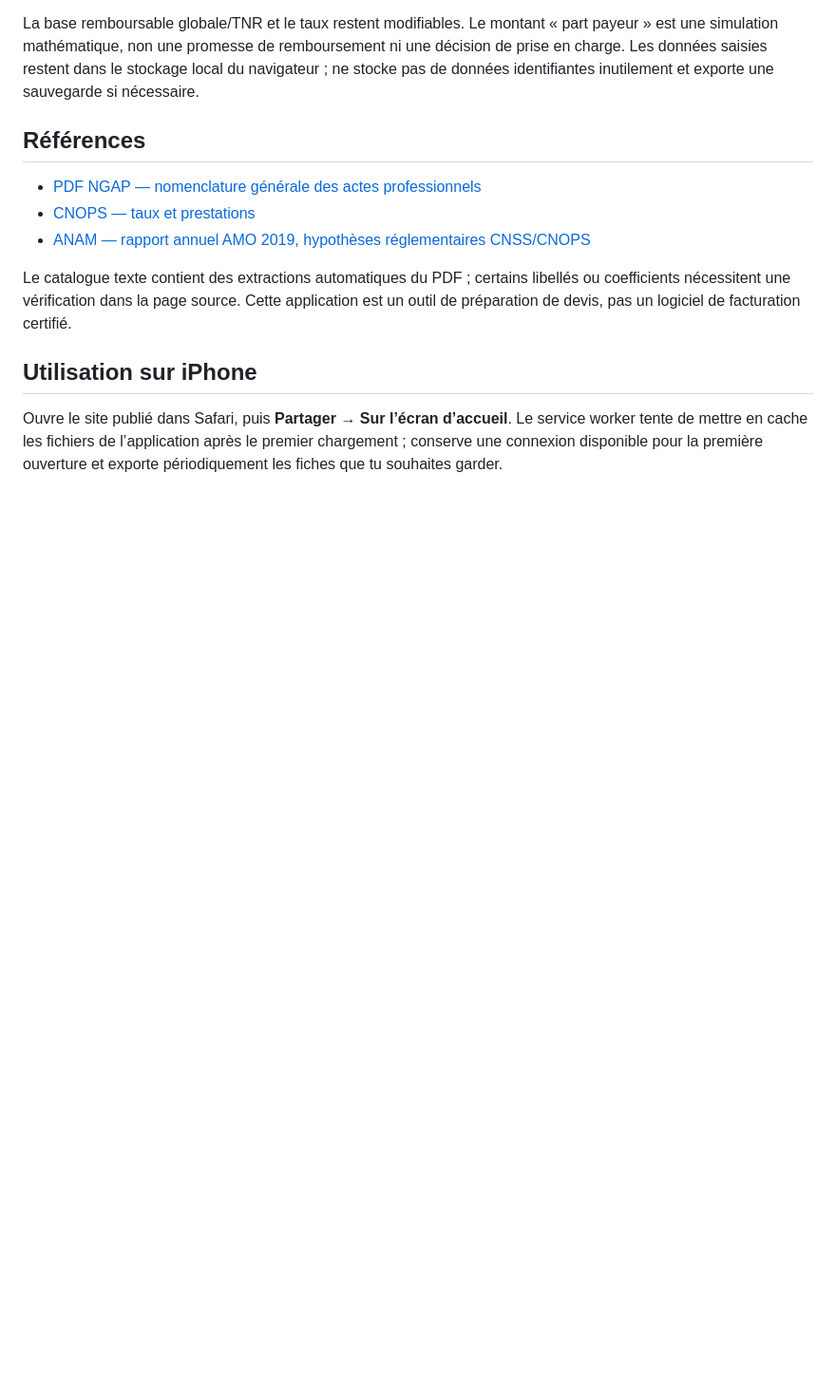
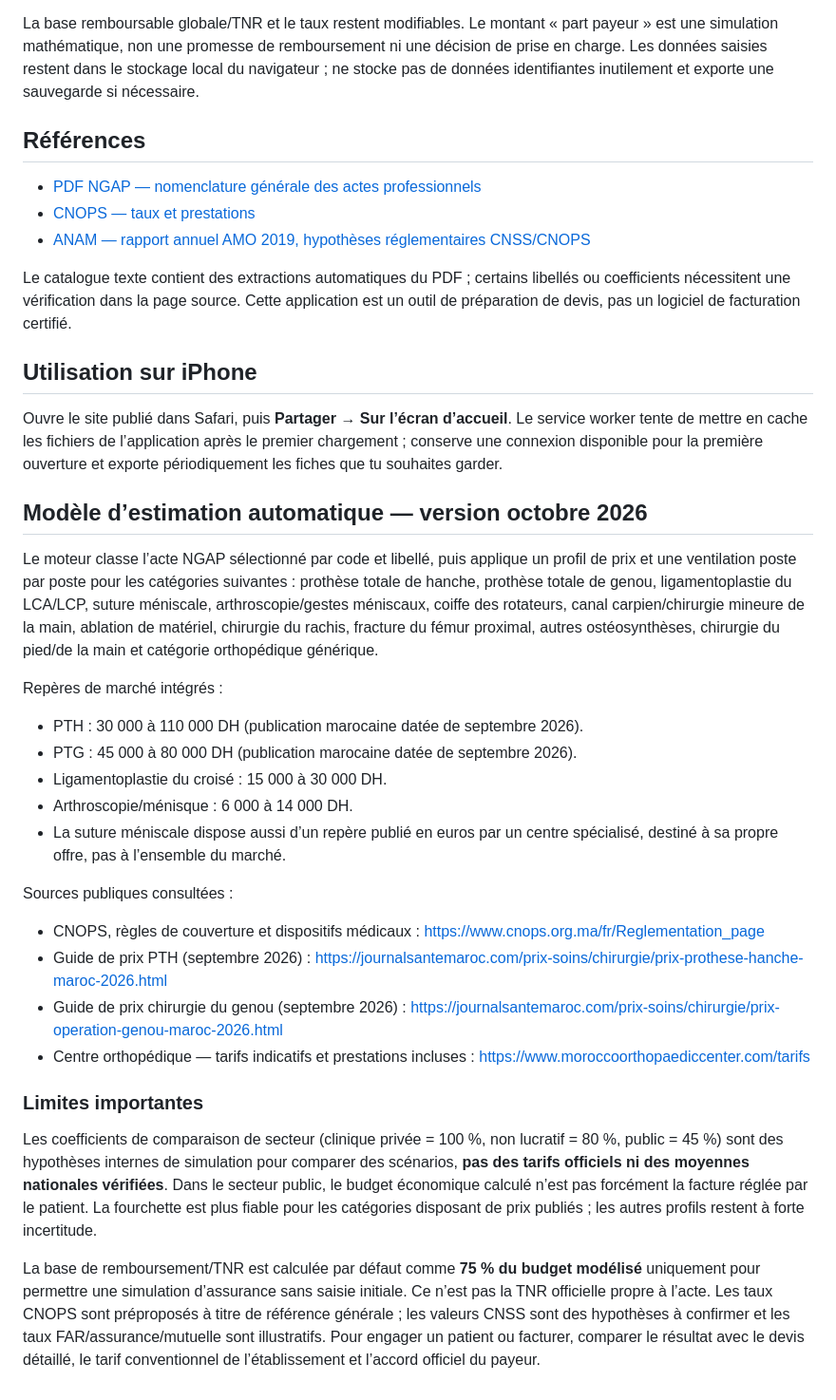
Before and after one commit to orthoperipherie-bot/preop-ngap-maroc, a Markdown page: README.md, the part around one of its changes. Shown at 95% size. Drawn GitHub-style; blank space fills up the shorter version.

```diff
--- a/README.md
+++ b/README.md
@@ -38,3 +38,27 @@ Le catalogue texte contient des extractions automatiques du PDF ; certains libel
 ## Utilisation sur iPhone
 
 Ouvre le site publié dans Safari, puis **Partager → Sur l’écran d’accueil**. Le service worker tente de mettre en cache les fichiers de l’application après le premier chargement ; conserve une connexion disponible pour la première ouverture et exporte périodiquement les fiches que tu souhaites garder.
+
+
+## Modèle d’estimation automatique — version octobre 2026
+
+Le moteur classe l’acte NGAP sélectionné par code et libellé, puis applique un profil de prix et une ventilation poste par poste pour les catégories suivantes : prothèse totale de hanche, prothèse totale de genou, ligamentoplastie du LCA/LCP, suture méniscale, arthroscopie/gestes méniscaux, coiffe des rotateurs, canal carpien/chirurgie mineure de la main, ablation de matériel, chirurgie du rachis, fracture du fémur proximal, autres ostéosynthèses, chirurgie du pied/de la main et catégorie orthopédique générique.
+
+Repères de marché intégrés :
+- PTH : 30 000 à 110 000 DH (publication marocaine datée de septembre 2026).
+- PTG : 45 000 à 80 000 DH (publication marocaine datée de septembre 2026).
+- Ligamentoplastie du croisé : 15 000 à 30 000 DH.
+- Arthroscopie/ménisque : 6 000 à 14 000 DH.
+- La suture méniscale dispose aussi d’un repère publié en euros par un centre spécialisé, destiné à sa propre offre, pas à l’ensemble du marché.
+
+Sources publiques consultées :
+- CNOPS, règles de couverture et dispositifs médicaux : https://www.cnops.org.ma/fr/Reglementation_page
+- Guide de prix PTH (septembre 2026) : https://journalsantemaroc.com/prix-soins/chirurgie/prix-prothese-hanche-maroc-2026.html
+- Guide de prix chirurgie du genou (septembre 2026) : https://journalsantemaroc.com/prix-soins/chirurgie/prix-operation-genou-maroc-2026.html
+- Centre orthopédique — tarifs indicatifs et prestations incluses : https://www.moroccoorthopaediccenter.com/tarifs
+
+### Limites importantes
+
+Les coefficients de comparaison de secteur (clinique privée = 100 %, non lucratif = 80 %, public = 45 %) sont des hypothèses internes de simulation pour comparer des scénarios, **pas des tarifs officiels ni des moyennes nationales vérifiées**. Dans le secteur public, le budget économique calculé n’est pas forcément la facture réglée par le patient. La fourchette est plus fiable pour les catégories disposant de prix publiés ; les autres profils restent à forte incertitude.
+
+La base de remboursement/TNR est calculée par défaut comme **75 % du budget modélisé** uniquement pour permettre une simulation d’assurance sans saisie initiale. Ce n’est pas la TNR officielle propre à l’acte. Les taux CNOPS sont préproposés à titre de référence générale ; les valeurs CNSS sont des hypothèses à confirmer et les taux FAR/assurance/mutuelle sont illustratifs. Pour engager un patient ou facturer, comparer le résultat avec le devis détaillé, le tarif conventionnel de l’établissement et l’accord officiel du payeur.
```
Also changed, not shown: other parts of README.md (+3 -3 lines).
